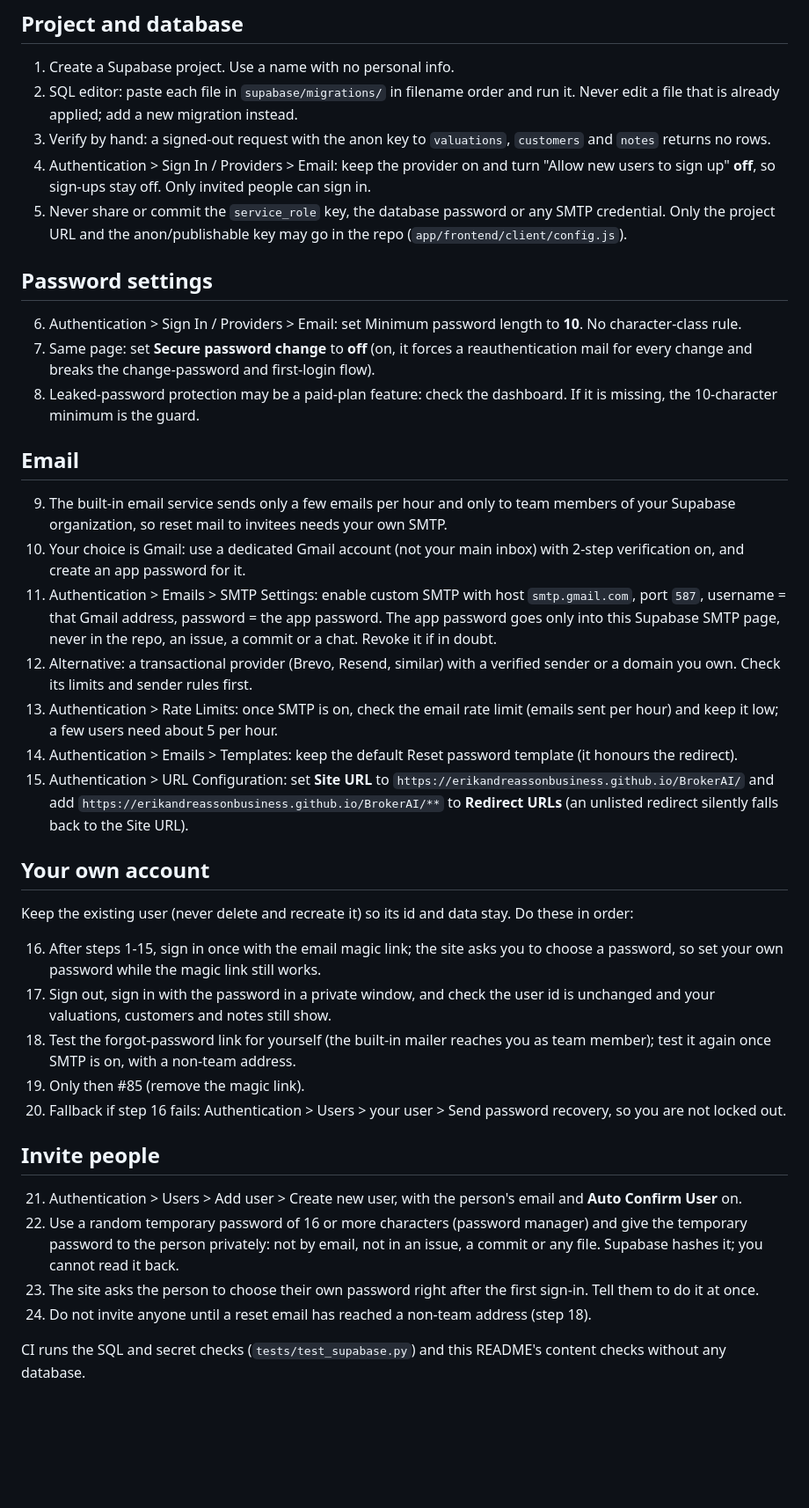
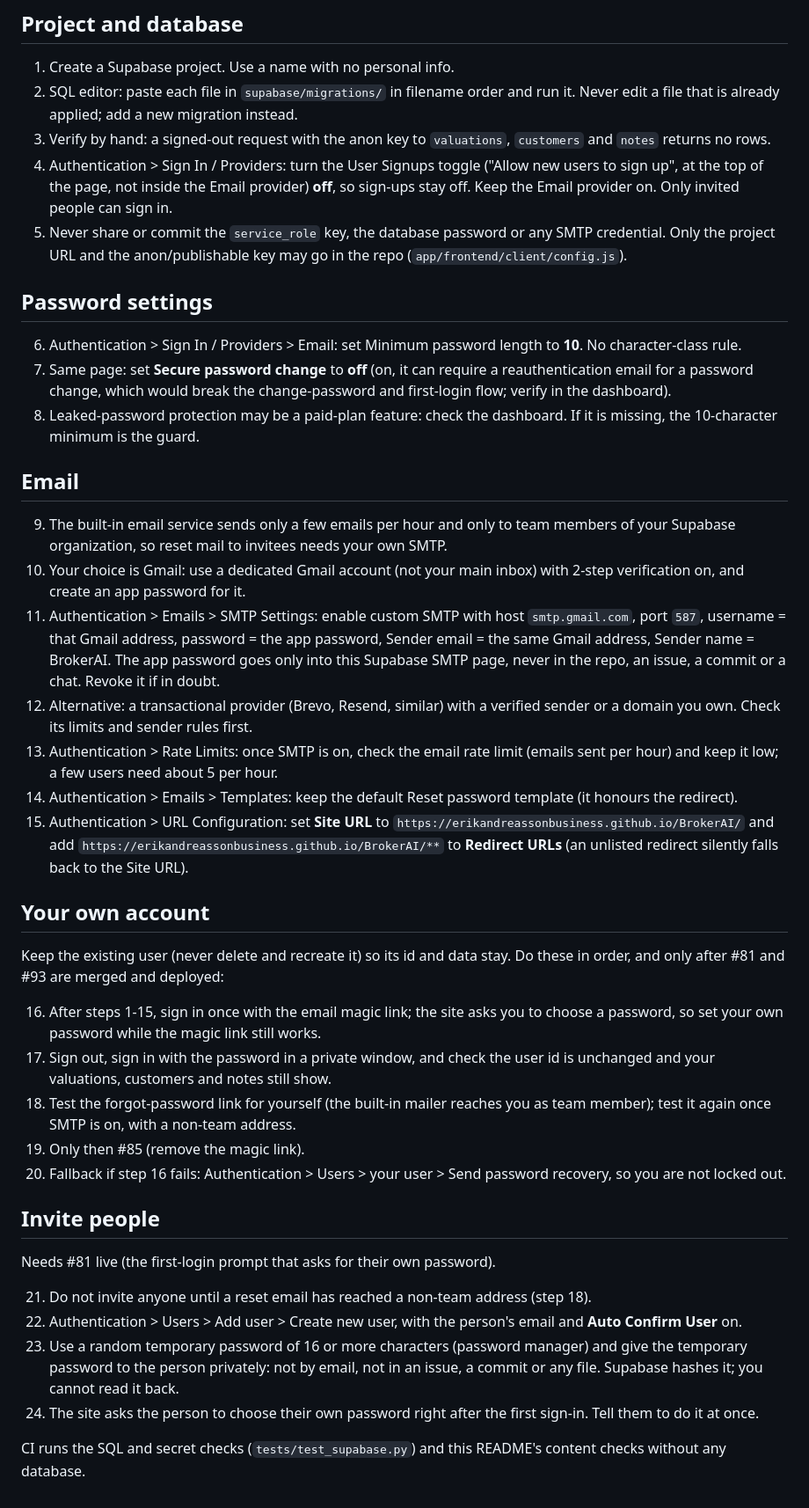
Before and after one commit to ErikAndreassonBusiness/BrokerAI, a Markdown page: supabase/README.md, the part around the change. Shown at 88% size. GitHub-like rendering; blank space fills up the shorter version.

Commit message:
Order README steps after review; sender fields; soften ADR wording (#92)
Co-Authored-By: Claude Opus 5.5 <noreply@anthropic.com>

```diff
--- a/supabase/README.md
+++ b/supabase/README.md
@@ -7,20 +7,20 @@ Design: `docs/decisions/0005-supabase-schema-and-ci.md`, ADR 0006 (its sign-in p
 1. Create a Supabase project. Use a name with no personal info.
 2. SQL editor: paste each file in `supabase/migrations/` in filename order and run it. Never edit a file that is already applied; add a new migration instead.
 3. Verify by hand: a signed-out request with the anon key to `valuations`, `customers` and `notes` returns no rows.
-4. Authentication > Sign In / Providers > Email: keep the provider on and turn "Allow new users to sign up" **off**, so sign-ups stay off. Only invited people can sign in.
+4. Authentication > Sign In / Providers: turn the User Signups toggle ("Allow new users to sign up", at the top of the page, not inside the Email provider) **off**, so sign-ups stay off. Keep the Email provider on. Only invited people can sign in.
 5. Never share or commit the `service_role` key, the database password or any SMTP credential. Only the project URL and the anon/publishable key may go in the repo (`app/frontend/client/config.js`).
 
 ## Password settings
 
 6. Authentication > Sign In / Providers > Email: set Minimum password length to **10**. No character-class rule.
-7. Same page: set **Secure password change** to **off** (on, it forces a reauthentication mail for every change and breaks the change-password and first-login flow).
+7. Same page: set **Secure password change** to **off** (on, it can require a reauthentication email for a password change, which would break the change-password and first-login flow; verify in the dashboard).
 8. Leaked-password protection may be a paid-plan feature: check the dashboard. If it is missing, the 10-character minimum is the guard.
 
 ## Email
 
 9. The built-in email service sends only a few emails per hour and only to team members of your Supabase organization, so reset mail to invitees needs your own SMTP.
 10. Your choice is Gmail: use a dedicated Gmail account (not your main inbox) with 2-step verification on, and create an app password for it.
-11. Authentication > Emails > SMTP Settings: enable custom SMTP with host `smtp.gmail.com`, port `587`, username = that Gmail address, password = the app password. The app password goes only into this Supabase SMTP page, never in the repo, an issue, a commit or a chat. Revoke it if in doubt.
+11. Authentication > Emails > SMTP Settings: enable custom SMTP with host `smtp.gmail.com`, port `587`, username = that Gmail address, password = the app password, Sender email = the same Gmail address, Sender name = BrokerAI. The app password goes only into this Supabase SMTP page, never in the repo, an issue, a commit or a chat. Revoke it if in doubt.
 12. Alternative: a transactional provider (Brevo, Resend, similar) with a verified sender or a domain you own. Check its limits and sender rules first.
 13. Authentication > Rate Limits: once SMTP is on, check the email rate limit (emails sent per hour) and keep it low; a few users need about 5 per hour.
 14. Authentication > Emails > Templates: keep the default Reset password template (it honours the redirect).
@@ -28,7 +28,7 @@ Design: `docs/decisions/0005-supabase-schema-and-ci.md`, ADR 0006 (its sign-in p
 
 ## Your own account
 
-Keep the existing user (never delete and recreate it) so its id and data stay. Do these in order:
+Keep the existing user (never delete and recreate it) so its id and data stay. Do these in order, and only after #81 and #93 are merged and deployed:
 
 16. After steps 1-15, sign in once with the email magic link; the site asks you to choose a password, so set your own password while the magic link still works.
 17. Sign out, sign in with the password in a private window, and check the user id is unchanged and your valuations, customers and notes still show.
@@ -38,9 +38,11 @@ Keep the existing user (never delete and recreate it) so its id and data stay. D
 
 ## Invite people
 
-21. Authentication > Users > Add user > Create new user, with the person's email and **Auto Confirm User** on.
-22. Use a random temporary password of 16 or more characters (password manager) and give the temporary password to the person privately: not by email, not in an issue, a commit or any file. Supabase hashes it; you cannot read it back.
-23. The site asks the person to choose their own password right after the first sign-in. Tell them to do it at once.
-24. Do not invite anyone until a reset email has reached a non-team address (step 18).
+Needs #81 live (the first-login prompt that asks for their own password).
+
+21. Do not invite anyone until a reset email has reached a non-team address (step 18).
+22. Authentication > Users > Add user > Create new user, with the person's email and **Auto Confirm User** on.
+23. Use a random temporary password of 16 or more characters (password manager) and give the temporary password to the person privately: not by email, not in an issue, a commit or any file. Supabase hashes it; you cannot read it back.
+24. The site asks the person to choose their own password right after the first sign-in. Tell them to do it at once.
 
 CI runs the SQL and secret checks (`tests/test_supabase.py`) and this README's content checks without any database.
```
Also changed, not shown: docs/decisions/0008-email-password-sign-in.md (+3 -3 lines), 1 other file.
